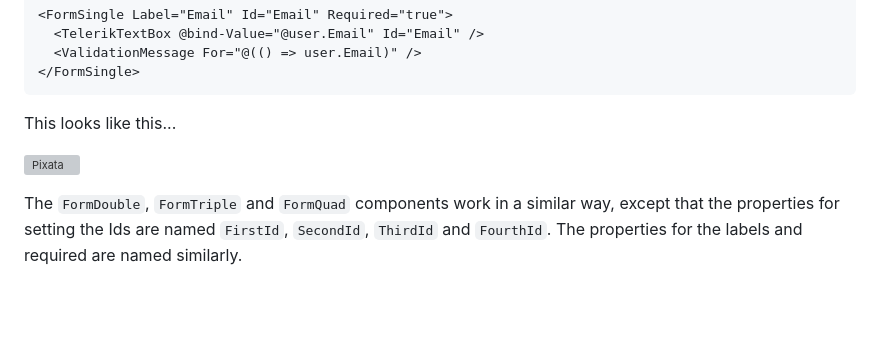
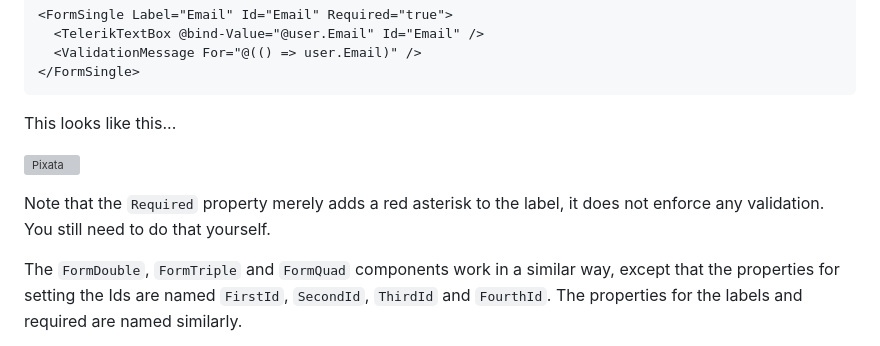
Before and after one commit to MrYossu/Pixata.Utilities, a Markdown page: Pixata.Blazor/Readme.md, the part around the change. Rendered like a GitHub page; blank space fills up the shorter version; grey boxes are pictures that could not be loaded.

Commit message:
Another update to Readme.md

```diff
--- a/Pixata.Blazor/Readme.md
+++ b/Pixata.Blazor/Readme.md
@@ -181,6 +181,8 @@ This looks like this...
 
 ![Pixata](https://github.com/MrYossu/Pixata.Utilities/raw/master/Pixata.Blazor/Icon/FormSingle.png "FormSingle")
 
+Note that the `Required` property merely adds a red asterisk to the label, it does not enforce any validation. You still need to do that yourself.
+
 The `FormDouble`, `FormTriple` and `FormQuad` components work in a similar way, except that the properties for setting the Ids are named   `FirstId`, `SecondId`, `ThirdId` and `FourthId`. The properties for the labels and required are named similarly.
 
 The `FormName` component is very similar to `FormTriple`, except that the controls are sized more appropriately for names. Sample usage is as follows...`
```
